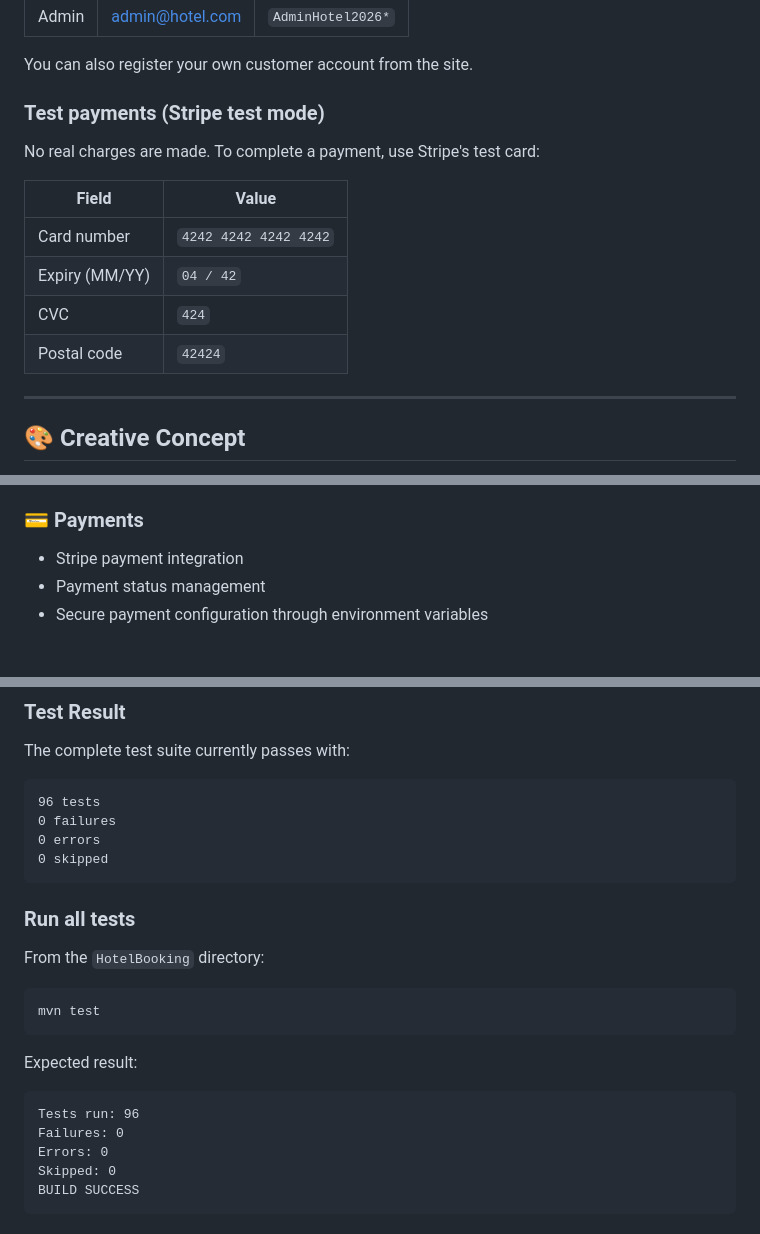
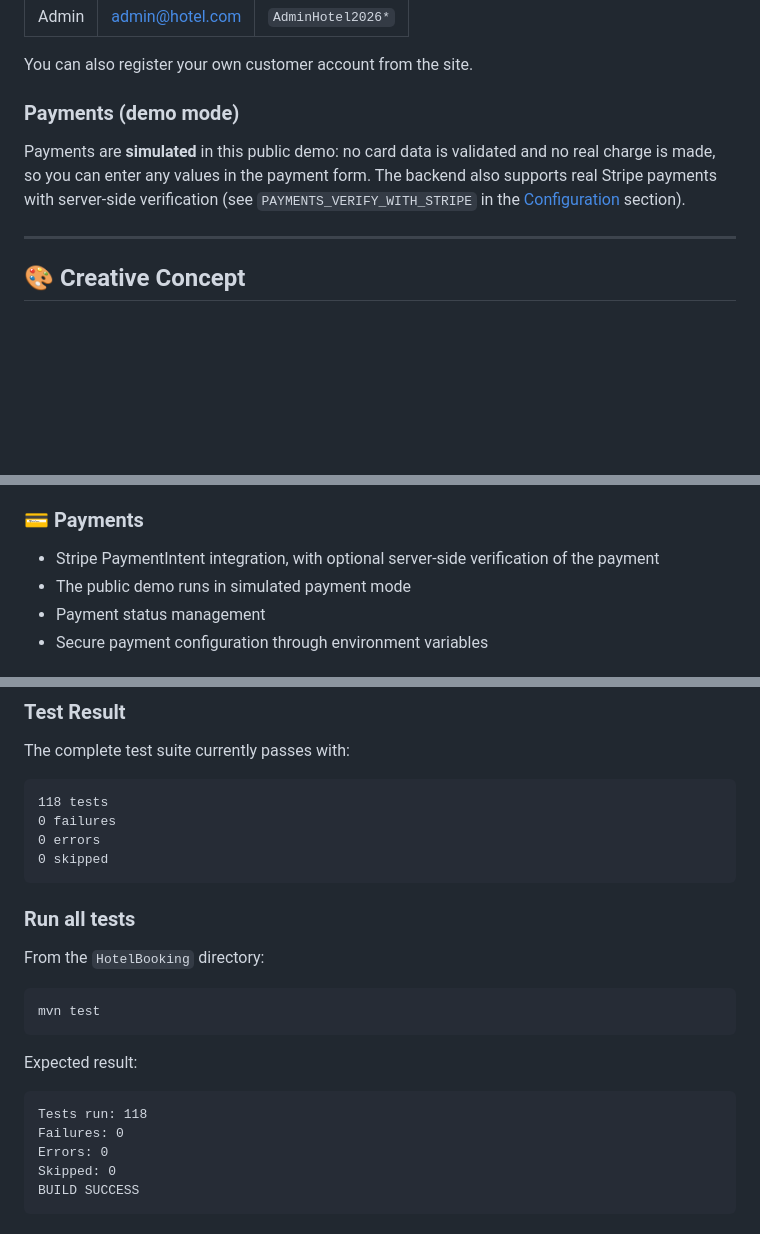
Before and after one commit to ClaudiaCalero/Hotel-Booking-Management, a Markdown page: README.md, 3 parts joined by grey strips. Rendered like a GitHub page; blank space fills up the shorter version.

````diff
--- a/README.md
+++ b/README.md
@@ -21,16 +21,9 @@ The project also includes **JWT-based authentication**, **role-based authorizati
 
 You can also register your own customer account from the site.
 
-### Test payments (Stripe test mode)
+### Payments (demo mode)
 
-No real charges are made. To complete a payment, use Stripe's test card:
-
-| Field          | Value                 |
-| -------------- | --------------------- |
-| Card number    | `4242 4242 4242 4242` |
-| Expiry (MM/YY) | `04 / 42`             |
-| CVC            | `424`                 |
-| Postal code    | `42424`               |
+Payments are **simulated** in this public demo: no card data is validated and no real charge is made, so you can enter any values in the payment form. The backend also supports real Stripe payments with server-side verification (see `PAYMENTS_VERIFY_WITH_STRIPE` in the [Configuration](#️-configuration) section).
 
 ---
 
@@ -92,7 +85,8 @@ The point is, I find it fun to imagine that, if it had one, **this could be the
 
 ### 💳 Payments
 
-* Stripe payment integration
+* Stripe PaymentIntent integration, with optional server-side verification of the payment
+* The public demo runs in simulated payment mode
 * Payment status management
 * Secure payment configuration through environment variables
 
@@ -355,7 +350,7 @@ Tests include:
 The complete test suite currently passes with:
 
 ```text
-96 tests
+118 tests
 0 failures
 0 errors
 0 skipped
@@ -372,7 +367,7 @@ mvn test
 Expected result:
 
 ```text
-Tests run: 96
+Tests run: 118
 Failures: 0
 Errors: 0
 Skipped: 0
````
Also changed, not shown: other parts of README.md (+2 -0 lines).
